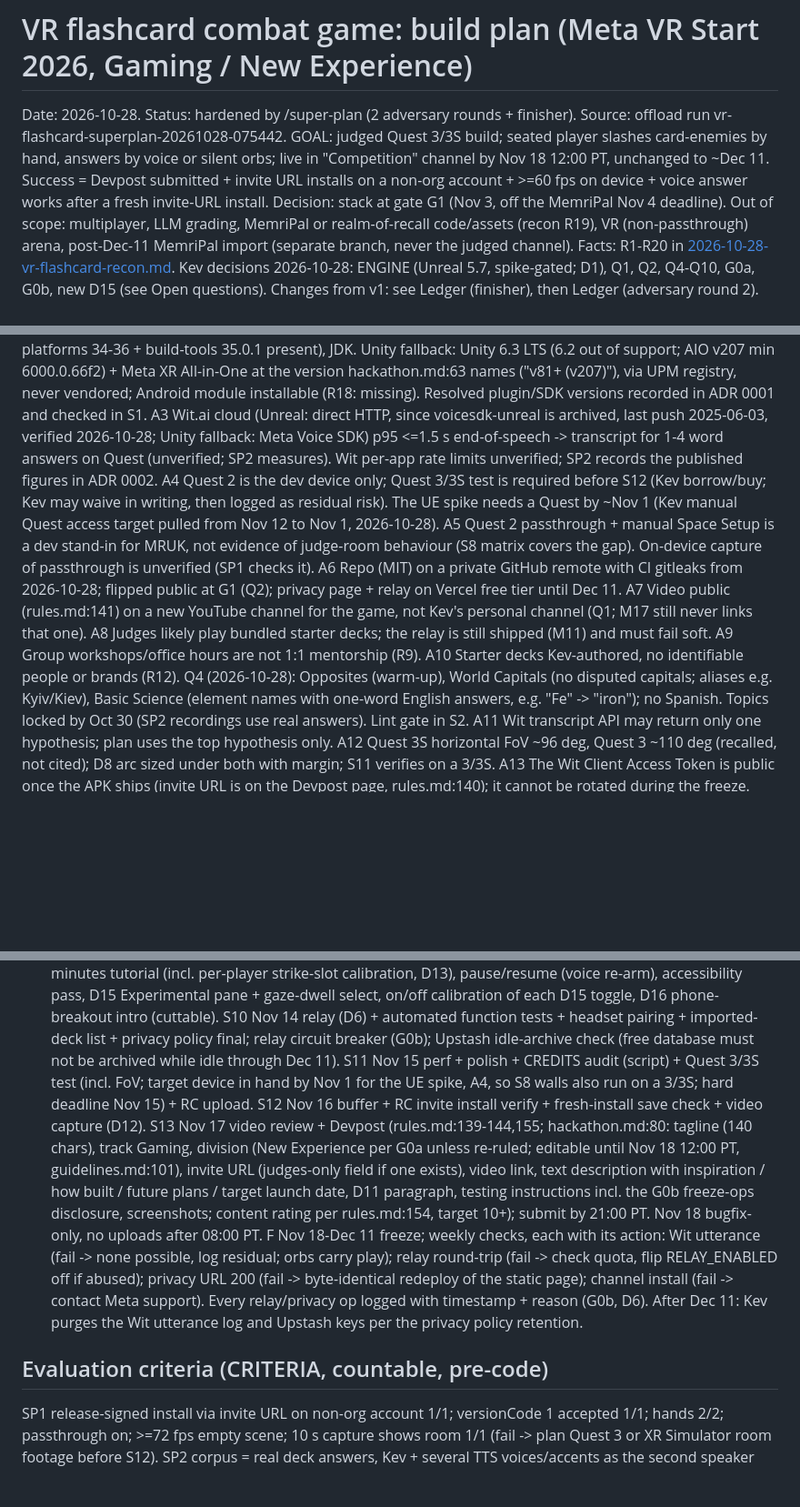
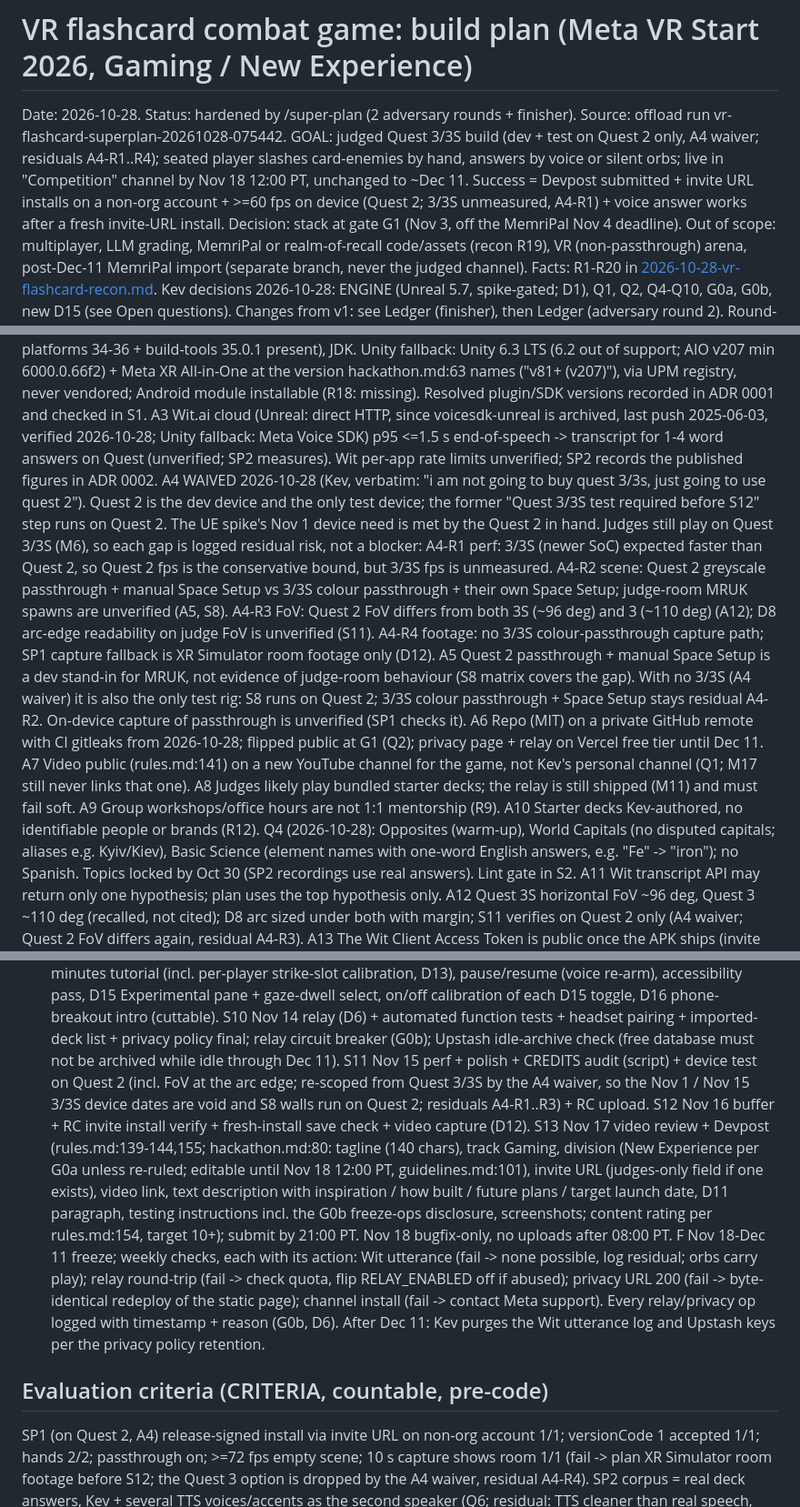
Before and after one commit to KevinKbyte/RiseOfTheFlashcards, a Markdown page: docs/plans/2026-10-28-vr-flashcard-game.md, 3 parts joined by grey strips. Shown at 91% size. Drawn GitHub-style; blank space fills up the shorter version.

Commit message:
docs(plan): record Quest 2 waiver (A4) and re-scope 3/3S test steps
Kev 2026-10-28: "i am not going to buy quest 3/3s, just going to use quest 2".
A4 marked waived; Quest 2 is the dev and only test device. GOAL, A5, A12,
SP1, S11, SIGNALS, Kev actions and ledger rows FIN-18/R2-COR-F4/AA-2
re-scoped to Quest 2 with residuals A4-R1..R4 (perf, scene, FoV, footage).

Co-Authored-By: Claude Opus 5.5 <noreply@anthropic.com>
Claude-Session: https://claude.ai/code/session_0148r9vVgew6cyYTZpBQ5vRt

```diff
--- a/docs/plans/2026-10-28-vr-flashcard-game.md
+++ b/docs/plans/2026-10-28-vr-flashcard-game.md
@@ -1,6 +1,9 @@
 # VR flashcard combat game: build plan (Meta VR Start 2026, Gaming / New Experience)
 Date: 2026-10-28. Status: hardened by /super-plan (2 adversary rounds + finisher). Source: offload run vr-flashcard-superplan-20261028-075442.
-GOAL: judged Quest 3/3S build; seated player slashes card-enemies by hand, answers by voice or silent orbs; live in "Competition" channel by Nov 18 12:00 PT, unchanged to ~Dec 11. Success = Devpost submitted + invite URL installs on a non-org account + >=60 fps on device + voice answer works after a fresh invite-URL install. Decision: stack at gate G1 (Nov 3, off the MemriPal Nov 4 deadline).
+GOAL: judged Quest 3/3S build (dev + test on Quest 2 only, A4 waiver; residuals A4-R1..R4); seated player slashes card-enemies by
+  hand, answers by voice or silent orbs; live in "Competition" channel by Nov 18 12:00 PT, unchanged to ~Dec 11. Success = Devpost
+  submitted + invite URL installs on a non-org account + >=60 fps on device (Quest 2; 3/3S unmeasured, A4-R1) + voice answer works
+  after a fresh invite-URL install. Decision: stack at gate G1 (Nov 3, off the MemriPal Nov 4 deadline).
 Out of scope: multiplayer, LLM grading, MemriPal or realm-of-recall code/assets (recon R19), VR (non-passthrough) arena,
   post-Dec-11 MemriPal import (separate branch, never the judged channel).
 Facts: R1-R20 in [2026-10-28-vr-flashcard-recon.md](2026-10-28-vr-flashcard-recon.md).
@@ -47,9 +50,17 @@ A2 Unreal Engine 5.7 + Meta XR plugins v207 (ISDK Unreal v207 lists UE 5.8/5.7;
 A3 Wit.ai cloud (Unreal: direct HTTP, since voicesdk-unreal is archived, last push 2025-06-03, verified 2026-10-28; Unity fallback:
   Meta Voice SDK) p95 <=1.5 s end-of-speech -> transcript for 1-4 word answers on Quest (unverified; SP2 measures). Wit per-app rate
   limits unverified; SP2 records the published figures in ADR 0002.
-A4 Quest 2 is the dev device only; Quest 3/3S test is required before S12 (Kev borrow/buy; Kev may waive in writing, then logged as residual risk).
-  The UE spike needs a Quest by ~Nov 1 (Kev manual Quest access target pulled from Nov 12 to Nov 1, 2026-10-28).
-A5 Quest 2 passthrough + manual Space Setup is a dev stand-in for MRUK, not evidence of judge-room behaviour (S8 matrix covers the gap). On-device capture of passthrough is unverified (SP1 checks it).
+A4 WAIVED 2026-10-28 (Kev, verbatim: "i am not going to buy quest 3/3s, just going to use quest 2"). Quest 2 is the dev device and
+  the only test device; the former "Quest 3/3S test required before S12" step runs on Quest 2. The UE spike's Nov 1 device need is met
+  by the Quest 2 in hand. Judges still play on Quest 3/3S (M6), so each gap is logged residual risk, not a blocker:
+  A4-R1 perf: 3/3S (newer SoC) expected faster than Quest 2, so Quest 2 fps is the conservative bound, but 3/3S fps is unmeasured.
+  A4-R2 scene: Quest 2 greyscale passthrough + manual Space Setup vs 3/3S colour passthrough + their own Space Setup; judge-room MRUK
+    spawns are unverified (A5, S8).
+  A4-R3 FoV: Quest 2 FoV differs from both 3S (~96 deg) and 3 (~110 deg) (A12); D8 arc-edge readability on judge FoV is unverified (S11).
+  A4-R4 footage: no 3/3S colour-passthrough capture path; SP1 capture fallback is XR Simulator room footage only (D12).
+A5 Quest 2 passthrough + manual Space Setup is a dev stand-in for MRUK, not evidence of judge-room behaviour (S8 matrix covers the
+  gap). With no 3/3S (A4 waiver) it is also the only test rig: S8 runs on Quest 2; 3/3S colour passthrough + Space Setup stays
+  residual A4-R2. On-device capture of passthrough is unverified (SP1 checks it).
 A6 Repo (MIT) on a private GitHub remote with CI gitleaks from 2026-10-28; flipped public at G1 (Q2); privacy page + relay on
   Vercel free tier until Dec 11.
 A7 Video public (rules.md:141) on a new YouTube channel for the game, not Kev's personal channel (Q1; M17 still never links that one).
@@ -59,7 +70,8 @@ A10 Starter decks Kev-authored, no identifiable people or brands (R12). Q4 (2026
   disputed capitals; aliases e.g. Kyiv/Kiev), Basic Science (element names with one-word English answers, e.g. "Fe" -> "iron"); no
   Spanish. Topics locked by Oct 30 (SP2 recordings use real answers). Lint gate in S2.
 A11 Wit transcript API may return only one hypothesis; plan uses the top hypothesis only.
-A12 Quest 3S horizontal FoV ~96 deg, Quest 3 ~110 deg (recalled, not cited); D8 arc sized under both with margin; S11 verifies on a 3/3S.
+A12 Quest 3S horizontal FoV ~96 deg, Quest 3 ~110 deg (recalled, not cited); D8 arc sized under both with margin; S11 verifies on
+  Quest 2 only (A4 waiver; Quest 2 FoV differs again, residual A4-R3).
 A13 The Wit Client Access Token is public once the APK ships (invite URL is on the Devpost page, rules.md:140); it cannot be rotated during the freeze.
 A14 EditMode tests run on Mono in the Editor; the device runs IL2CPP with managed stripping. String.Normalize(FormKD) and char.GetUnicodeCategory on IL2CPP/Android are unverified (normalization tables may be stripped or unsupported), so EditMode green does not prove device matcher behaviour (S4 on-device self-test).
   Under Unreal (2026-10-28): A14 is N/A (C++ on desktop and device); kept for the Unity fallback.
@@ -213,8 +225,8 @@ S9 Nov 13 first-five-minutes tutorial (incl. per-player strike-slot calibration,
   pass, D15 Experimental pane + gaze-dwell select, on/off calibration of each D15 toggle, D16 phone-breakout intro (cuttable).
 S10 Nov 14 relay (D6) + automated function tests + headset pairing + imported-deck list + privacy policy final; relay circuit
   breaker (G0b); Upstash idle-archive check (free database must not be archived while idle through Dec 11).
-S11 Nov 15 perf + polish + CREDITS audit (script) + Quest 3/3S test (incl. FoV; target device in hand by Nov 1 for the UE spike,
-  A4, so S8 walls also run on a 3/3S; hard deadline Nov 15) + RC upload.
+S11 Nov 15 perf + polish + CREDITS audit (script) + device test on Quest 2 (incl. FoV at the arc edge; re-scoped from Quest 3/3S
+  by the A4 waiver, so the Nov 1 / Nov 15 3/3S device dates are void and S8 walls run on Quest 2; residuals A4-R1..R3) + RC upload.
 S12 Nov 16 buffer + RC invite install verify + fresh-install save check + video capture (D12).
 S13 Nov 17 video review + Devpost (rules.md:139-144,155; hackathon.md:80: tagline (140 chars), track Gaming, division (New Experience
   per G0a unless re-ruled; editable until Nov 18 12:00 PT, guidelines.md:101), invite URL (judges-only field if one exists), video link,
@@ -227,7 +239,9 @@ F Nov 18-Dec 11 freeze; weekly checks, each with its action: Wit utterance (fail
   Dec 11: Kev purges the Wit utterance log and Upstash keys per the privacy policy retention.
 
 ## Evaluation criteria (CRITERIA, countable, pre-code)
-SP1 release-signed install via invite URL on non-org account 1/1; versionCode 1 accepted 1/1; hands 2/2; passthrough on; >=72 fps empty scene; 10 s capture shows room 1/1 (fail -> plan Quest 3 or XR Simulator room footage before S12).
+SP1 (on Quest 2, A4) release-signed install via invite URL on non-org account 1/1; versionCode 1 accepted 1/1; hands 2/2; passthrough
+  on; >=72 fps empty scene; 10 s capture shows room 1/1 (fail -> plan XR Simulator room footage before S12; the Quest 3 option is
+  dropped by the A4 waiver, residual A4-R4).
 SP2 corpus = real deck answers, Kev + several TTS voices/accents as the second speaker (Q6; residual: TTS cleaner than real speech,
   logged in ADR 0002): >=27/30 correct accepts; >=15 wrong-answer/noise utterances with 0 false accepts; p95 <=1.5 s from end of
   speech; 0 first-word clips/30 (clip = transcript lacks the scripted first word); 0 crashes/30; burst 5 concurrent x 6 rounds executed
```
Also changed, not shown: other parts of docs/plans/2026-10-28-vr-flashcard-game.md (+8 -6 lines).
